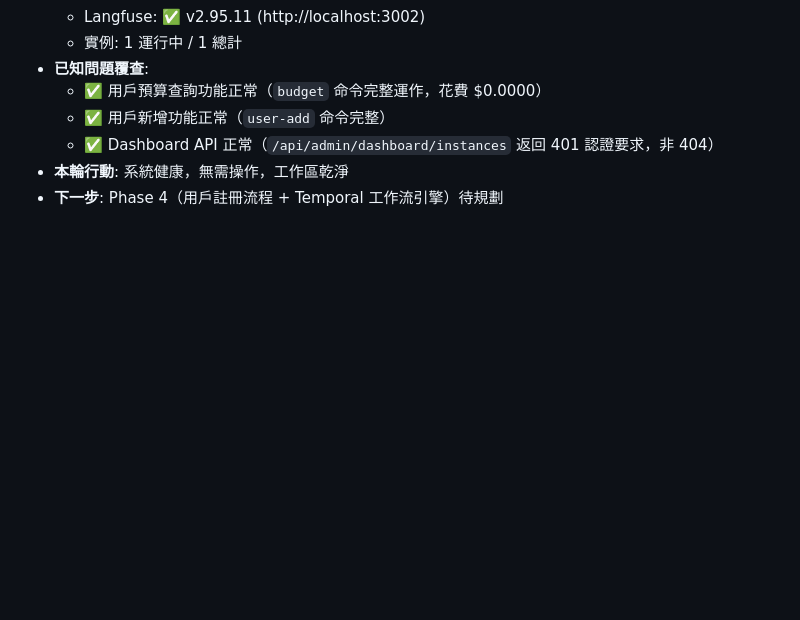
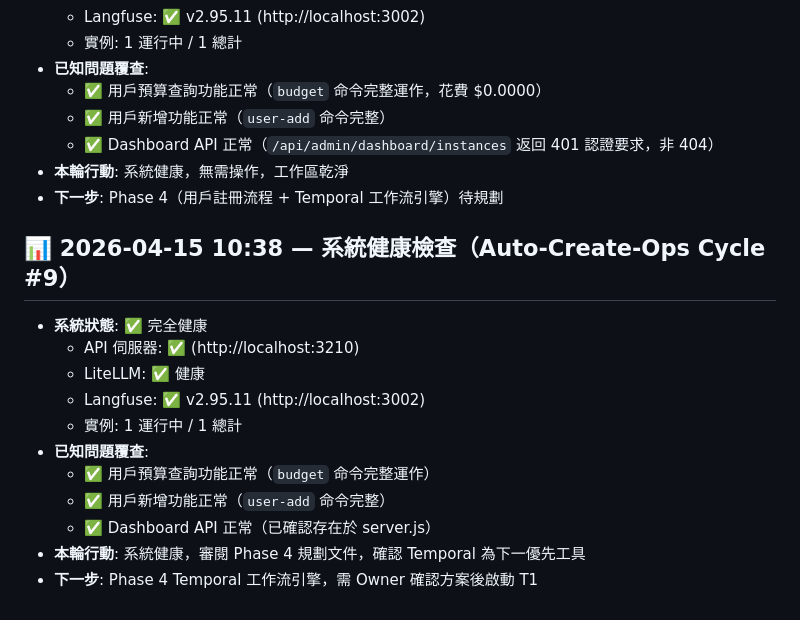
Before and after one commit to JackChang928/auto-create-openclaw, a Markdown page: docs/PROGRESS.md, the part around the change. Drawn GitHub-style; blank space fills up the shorter version.

Commit message:
📊 Cycle #9: 系統健康檢查，Phase 4 規劃確認待實施

```diff
--- a/docs/PROGRESS.md
+++ b/docs/PROGRESS.md
@@ -199,3 +199,16 @@
   - ✅ Dashboard API 正常（`/api/admin/dashboard/instances` 返回 401 認證要求，非 404）
 - **本輪行動**: 系統健康，無需操作，工作區乾淨
 - **下一步**: Phase 4（用戶註冊流程 + Temporal 工作流引擎）待規劃
+
+## 📊 2026-04-15 10:38 — 系統健康檢查（Auto-Create-Ops Cycle #9）
+- **系統狀態**: ✅ 完全健康
+  - API 伺服器: ✅ (http://localhost:3210)
+  - LiteLLM: ✅ 健康
+  - Langfuse: ✅ v2.95.11 (http://localhost:3002)
+  - 實例: 1 運行中 / 1 總計
+- **已知問題覆查**:
+  - ✅ 用戶預算查詢功能正常（`budget` 命令完整運作）
+  - ✅ 用戶新增功能正常（`user-add` 命令完整）
+  - ✅ Dashboard API 正常（已確認存在於 server.js）
+- **本輪行動**: 系統健康，審閱 Phase 4 規劃文件，確認 Temporal 為下一優先工具
+- **下一步**: Phase 4 Temporal 工作流引擎，需 Owner 確認方案後啟動 T1
```
